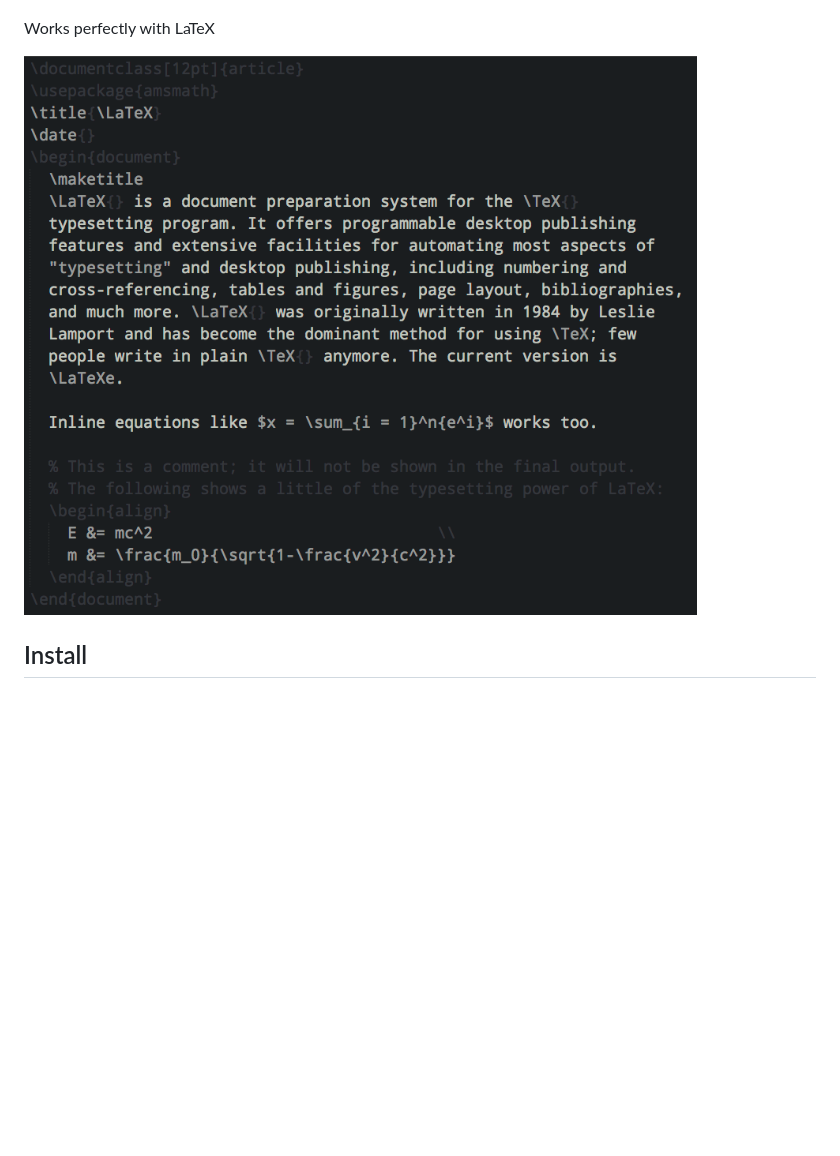
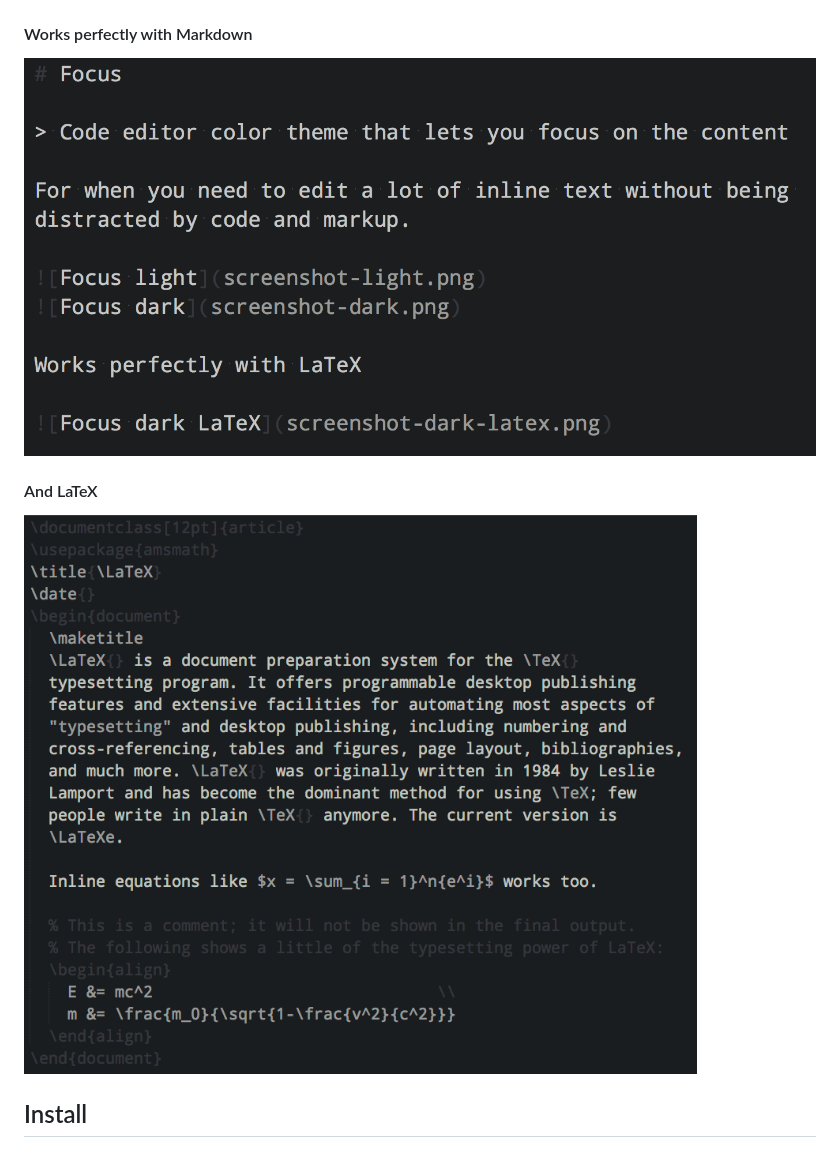
Before and after one commit to sindresorhus/focus, a Markdown page: readme.md, the part around the change. GitHub-like rendering; pictures changed too: screenshot-dark-markdown.png (added); blank space fills up the shorter version.

Commit message:
add markdown support - fixes #4

```diff
--- a/readme.md
+++ b/readme.md
@@ -7,9 +7,13 @@ For when you need to edit a lot of inline text without being distracted by code
 ![Focus light](screenshot-light.png)
 ![Focus dark](screenshot-dark.png)
 
-Works perfectly with LaTeX
+#### Works perfectly with Markdown
 
-![Focus dark LaTeX](screenshot-dark-latex.png)
+![Focus dark - Markdown](screenshot-dark-markdown.png)
+
+#### And LaTeX
+
+![Focus dark - LaTeX](screenshot-dark-latex.png)
 
 
 ## Install
```
Also changed, not shown: 2 other files.
